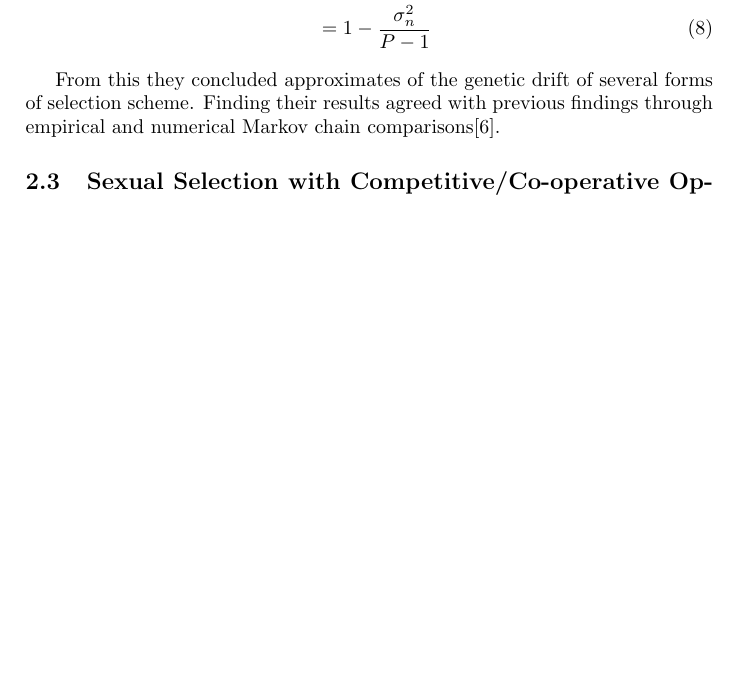
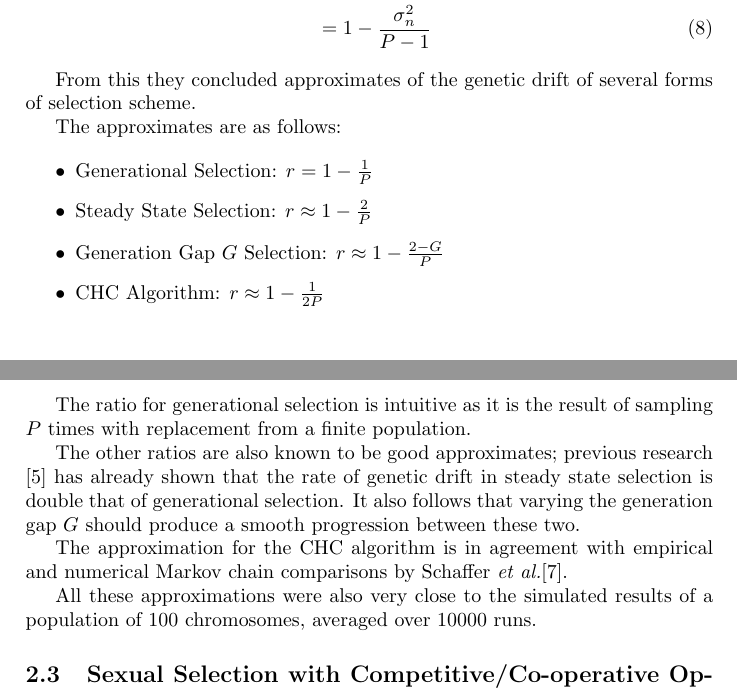
Before and after one commit to SoftlySplinter/sem6120-assign1, a LaTeX document (report/report.tex): part of page 9 of 13 before the commit and two parts of pages 9 and 10 of 14 after it, the two joined at a grey line, cut so that both start at the same text, the shorter picture padded with empty space. The pictures show the PDF file report/report.pdf that the author committed with the source.

Commit message:
Nearly there...

```diff
--- a/report/report.tex
+++ b/report/report.tex
@@ -409,14 +408,38 @@ r &= \frac{\text{E}[\sigma'^2_F]}{\sigma^2_F} \\
 \end{align}
 
 From this they concluded approximates of the genetic drift of several forms of
-selection scheme. Finding their results agreed with previous findings through
-empirical and numerical Markov chain comparisons\cite{Schaffer1998Effect}.
+selection scheme.
 
+
+The approximates are as follows:
+
+\begin{itemize}
+\item Generational Selection: $r = 1 - \frac{1}{P}$
+\item Steady State Selection: $r \approx 1 - \frac{2}{P}$
+\item Generation Gap $G$ Selection: $r \approx 1 - \frac{2 - G}{P}$
+\item CHC Algorithm: $r \approx 1 - \frac{1}{2P}$
+\end{itemize}
+
+The ratio for generational selection is intuitive as it is the result of
+sampling $P$ times with replacement from a finite population.
+
+The other ratios are also known to be good approximates; previous
+research \cite{rogers1999modelling}
+has already shown that the rate of genetic drift in steady state selection is
+double that of generational selection. It also follows that varying the
+generation gap $G$ should produce a smooth progression between these two.
+
+The approximation for the CHC algorithm is in agreement with empirical and
+numerical Markov chain comparisons by Schaffer
+\textit{et al.}\cite{Schaffer1998Effect}.
+
+All these approximations were also very close to the simulated results
+of a population of 100 chromosomes, averaged over $10000$ runs.
 
 \subsection{Sexual Selection with Competitive/Co-operative Operators for Genetic Algorithms}
 
 \subsubsection{Introduction}
-The idea assigning genders to chromosomes has been around for a long time%TODO\cite
+The idea assigning genders to chromosomes has been around for a long time
 and is typically done to restrict the crossover processes. The work of
 S\'anchez-Velazco and Bullinaria\cite{SanchezVelazco2003Sexual} expands on this
 to use the sexual characteristics of individuals as a part of selection, as
```
Also changed, not shown: report/citations.bib (+9 -0 lines), report/report.pdf, report/report.tex (1 more changed lines).
